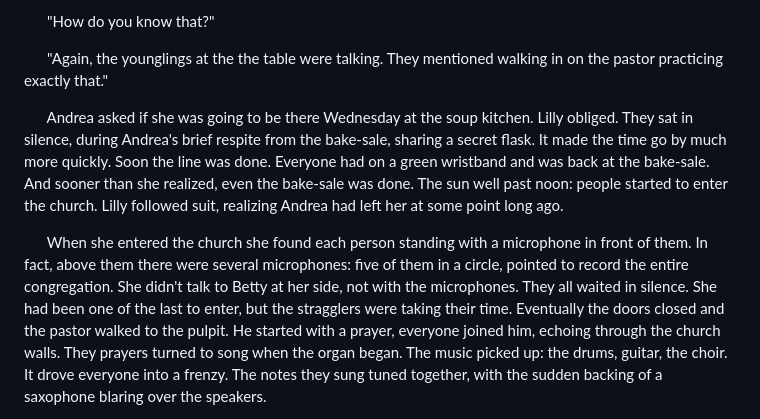
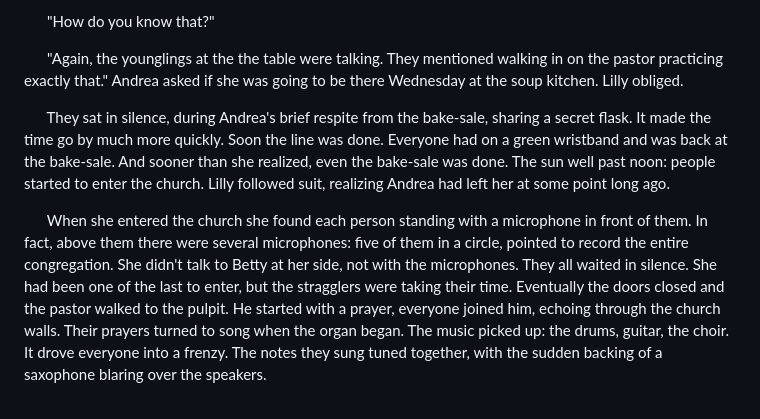
Before and after one commit to altruios/namshubettulpa, a Markdown page: public/shorts/the-egregore-speaks.md, the part around the change. GitHub-like rendering.

Commit message:
typo and paragraph change

```diff
--- a/public/shorts/the-egregore-speaks.md
+++ b/public/shorts/the-egregore-speaks.md
@@ -114,10 +114,10 @@ In any case, the pastor is telling us what's happening after the bake-sale, duri
 
 &nbsp;&nbsp;&nbsp;&nbsp;&nbsp;&nbsp;"Again, the younglings at the the table were talking.
 They mentioned walking in on the pastor practicing exactly that."
+Andrea asked if she was going to be there Wednesday at the soup kitchen.
+Lilly obliged.
 
-&nbsp;&nbsp;&nbsp;&nbsp;&nbsp;&nbsp;Andrea asked if she was going to be there Wednesday at the soup kitchen.
-Lilly obliged.
-They sat in silence, during Andrea's brief respite from the bake-sale, sharing a secret flask.
+&nbsp;&nbsp;&nbsp;&nbsp;&nbsp;&nbsp;They sat in silence, during Andrea's brief respite from the bake-sale, sharing a secret flask.
 It made the time go by much more quickly.
 Soon the line was done.
 Everyone had on a green wristband and was back at the bake-sale.
@@ -132,7 +132,7 @@ They all waited in silence.
 She had been one of the last to enter, but the stragglers were taking their time.
 Eventually the doors closed and the pastor walked to the pulpit.
 He started with a prayer, everyone joined him, echoing through the church walls.
-They prayers turned to song when the organ began.
+Their prayers turned to song when the organ began.
 The music picked up: the drums, guitar, the choir.
 It drove everyone into a frenzy.
 The notes they sung tuned together, with the sudden backing of a saxophone blaring over the speakers.
```
